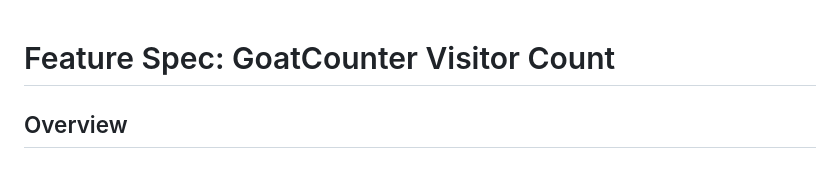
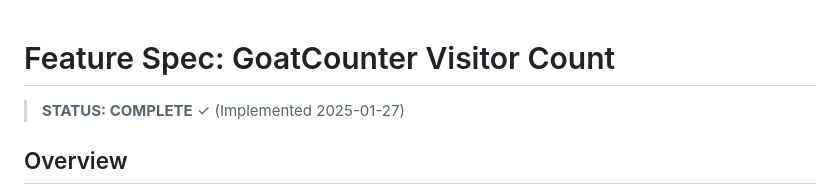
Before and after one commit to sriramkishoren/portfolio_site, a Markdown page: specs/goatcounter-visitor-count.md, the part around the change. Rendered like a GitHub page.

Commit message:
update spec files

```diff
--- a/specs/goatcounter-visitor-count.md
+++ b/specs/goatcounter-visitor-count.md
@@ -1,4 +1,6 @@
 # Feature Spec: GoatCounter Visitor Count
+
+> **STATUS: COMPLETE** ✓ (Implemented 2025-01-27)
 
 ## Overview
 
```
